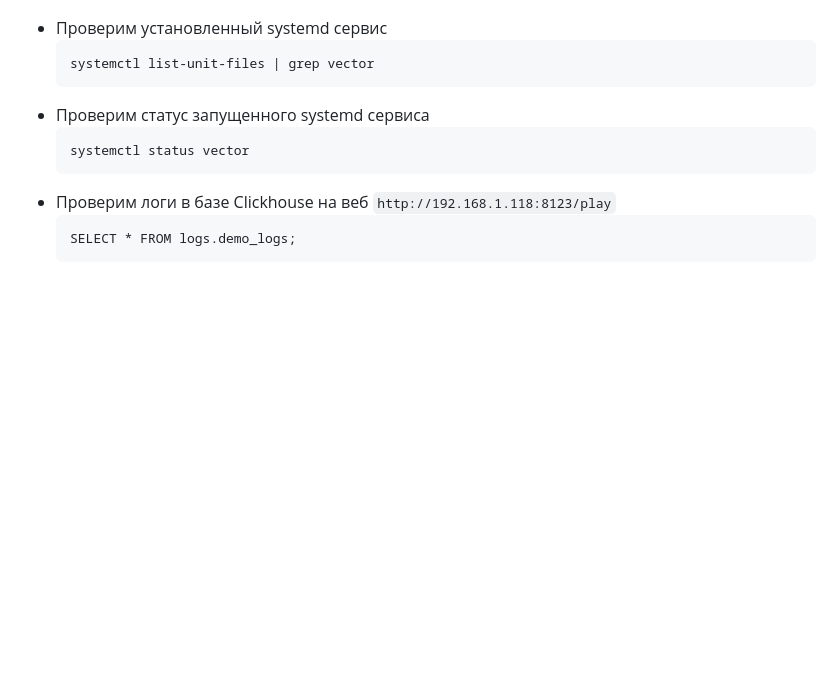
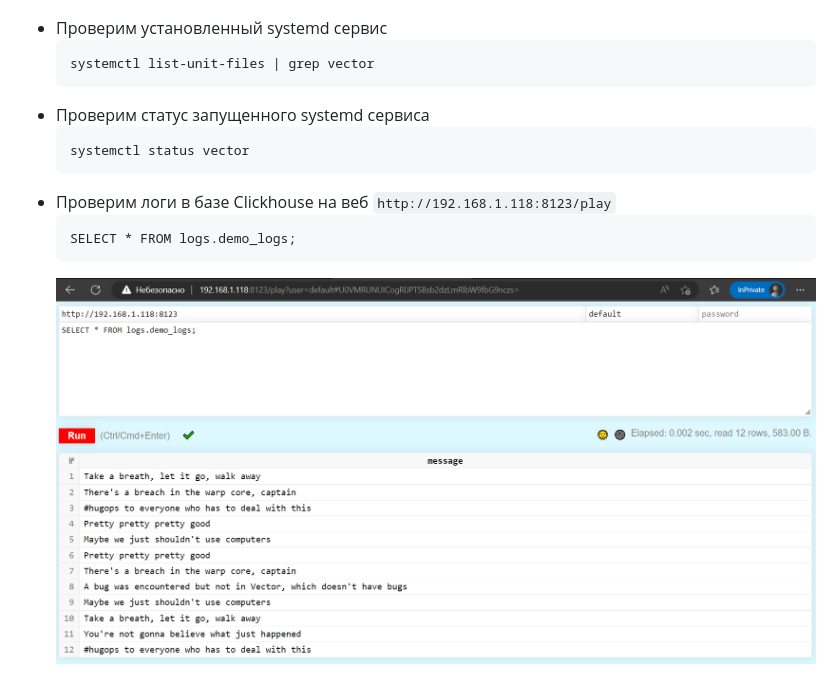
Before and after one commit to yuri-artemiev/devops-netology, a Markdown page: 08-ansible-02-playbook/README.md, the part around the change. GitHub-like rendering; pictures changed too: 08-ansible-02-playbook/08-ansible-02.png (added); blank space fills up the shorter version.

Commit message:
Added image

````diff
--- a/08-ansible-02-playbook/README.md
+++ b/08-ansible-02-playbook/README.md
@@ -139,3 +139,4 @@
     ```
     SELECT * FROM logs.demo_logs;
     ```
+    ![08-ansible-02.png](08-ansible-02.png)
````
